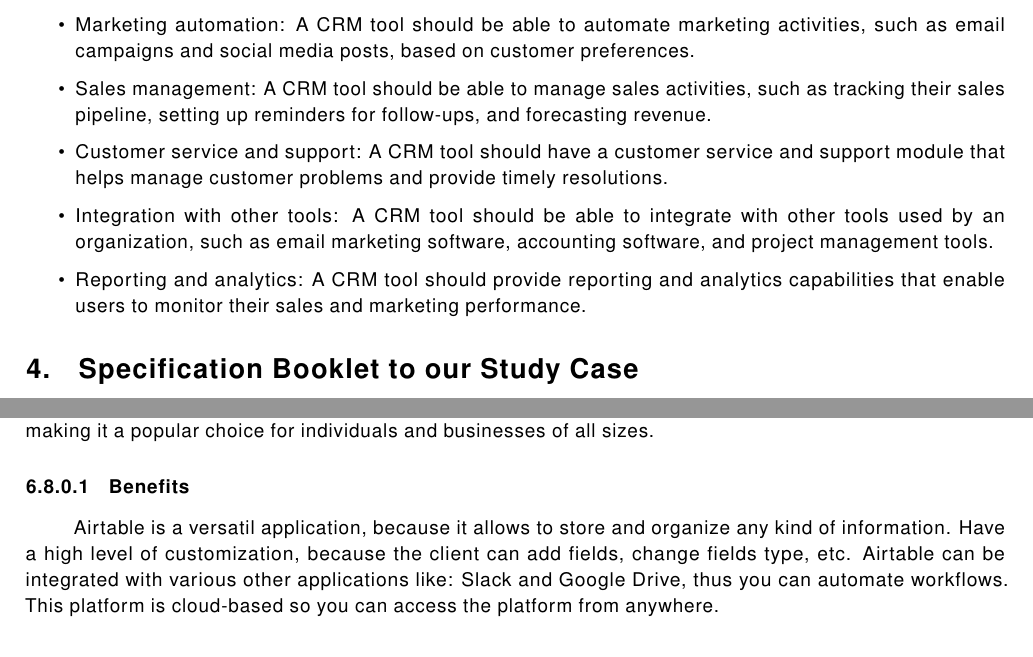
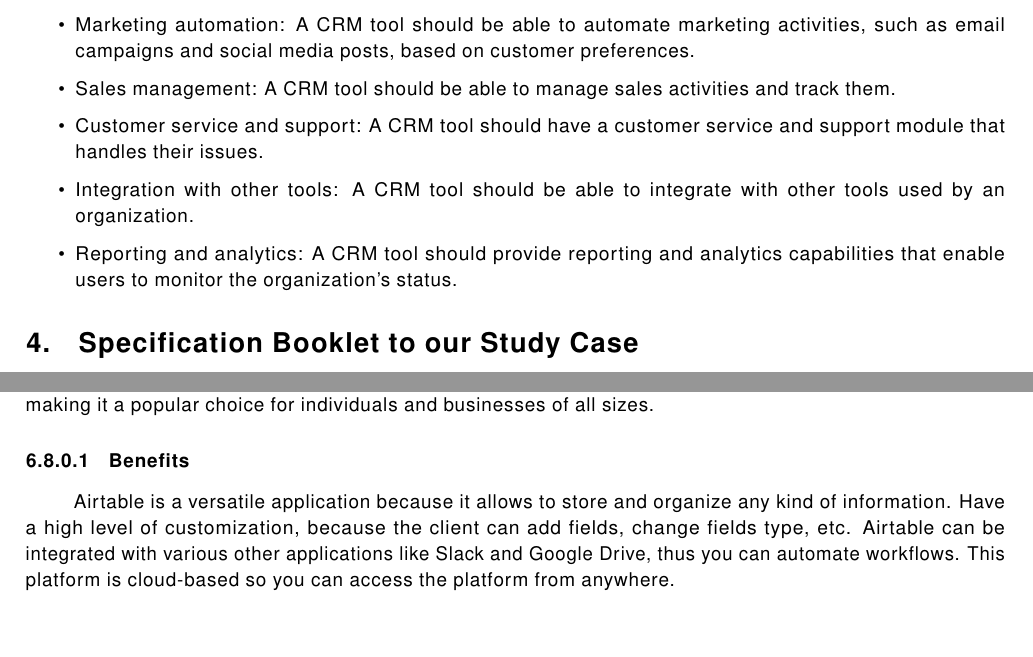
Before and after one commit to eduardosantoshf/sio-project, a LaTeX document (latex/main.tex): two parts of pages 3 and 10 of 12, joined at a grey line, cut so that both start at the same text. Compiled offline with pdfLaTeX.

Commit message:
Report 1 finished + slides

```diff
--- a/latex/main.tex
+++ b/latex/main.tex
@@ -167,13 +167,13 @@ This is a brief example of a scenario that demands the use of multiple services,
 
     \item Marketing automation: A CRM tool should be able to automate marketing activities, such as email campaigns and social media posts, based on customer preferences.
 
-    \item Sales management: A CRM tool should be able to manage sales activities, such as tracking their sales pipeline, setting up reminders for follow-ups, and forecasting revenue.
+    \item Sales management: A CRM tool should be able to manage sales activities and track them.
 
-    \item Customer service and support: A CRM tool should have a customer service and support module that helps manage customer problems and provide timely resolutions.
+    \item Customer service and support: A CRM tool should have a customer service and support module that handles their issues.
 
-    \item Integration with other tools: A CRM tool should be able to integrate with other tools used by an organization, such as email marketing software, accounting software, and project management tools.
+    \item Integration with other tools: A CRM tool should be able to integrate with other tools used by an organization.
 
-    \item Reporting and analytics: A CRM tool should provide reporting and analytics capabilities that enable users to monitor their sales and marketing performance.
+    \item Reporting and analytics: A CRM tool should provide reporting and analytics capabilities that enable users to monitor the organization's status.
 \end{itemize}
 
 
@@ -400,7 +400,7 @@ Airtable is a cloud-based application spreadsheet and database management tool t
 
 \paragraph{Benefits}
 
-Airtable is a versatil application, because it allows to store and organize any kind of information. Have a high level of customization, because the client can add fields, change fields type, etc. Airtable can be integrated with various other applications like: Slack and Google Drive, thus you can automate workflows. This platform is cloud-based so you can access the platform from anywhere.
+Airtable is a versatile application because it allows to store and organize any kind of information. Have a high level of customization, because the client can add fields, change fields type, etc. Airtable can be integrated with various other applications like Slack and Google Drive, thus you can automate workflows. This platform is cloud-based so you can access the platform from anywhere.
 
 \paragraph{Drawbacks}
 
```
Also changed, not shown: report1/presentation1.pdf (added), report1/report1.pdf (added), latex/main.tex (4 more changed lines).
